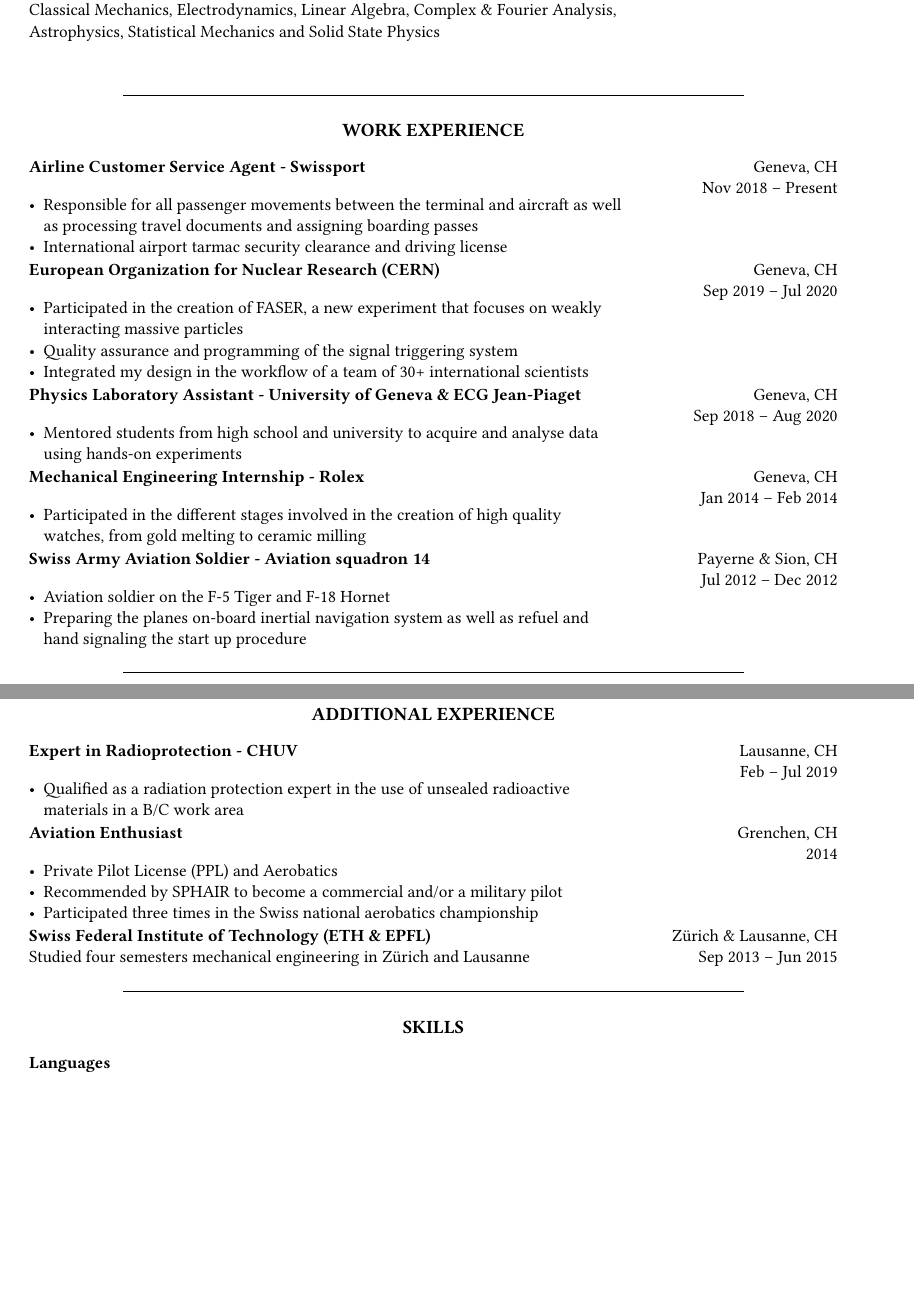
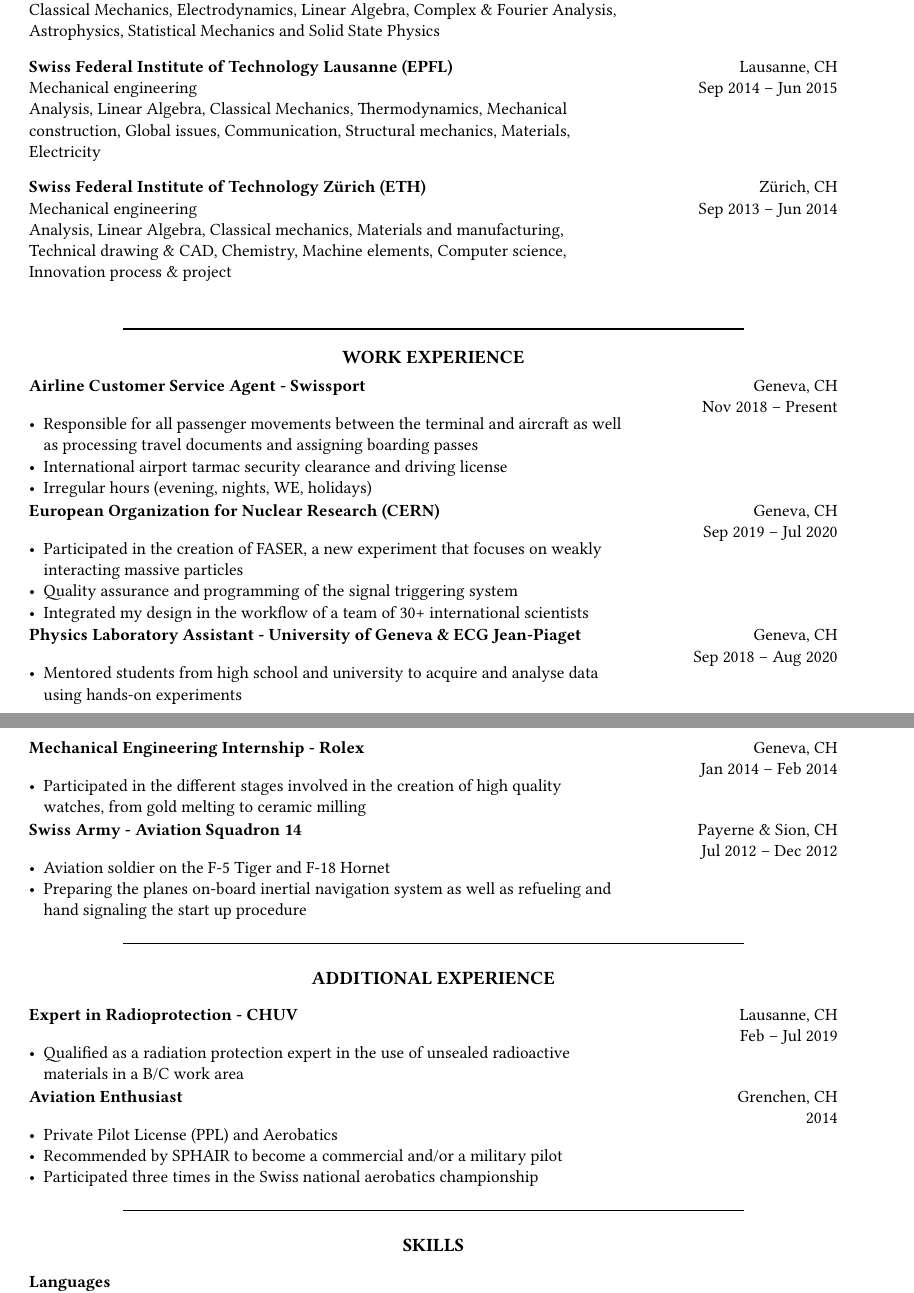
Before and after one commit to eliottjohnson/Academic-CV-Eliott-JOHNSON, a LaTeX document (main.tex): two parts of pages 1 and 2 of 2, joined at a grey line, cut so that both start at the same text, the shorter picture padded with empty space. Compiled offline with pdfLaTeX.

Commit message:
Added information on EPFL and ETH

```diff
--- a/main.tex
+++ b/main.tex
@@ -92,6 +92,26 @@
 \end{tabularx}
 \vspace{0.25cm}
 
+\begin{tabularx}{1.0\textwidth} {
+   >{\raggedright\arraybackslash\hsize=1.5\hsize\linewidth=\hsize}X
+   >{\raggedleft\arraybackslash\hsize=.5\hsize\linewidth=\hsize}X }
+\normalsize
+\bf{Swiss Federal Institute of Technology Lausanne (EPFL)} & Lausanne, CH \\
+\normalfont Mechanical engineering & Sep 2014 -- Jun 2015\\
+Analysis, Linear Algebra, Classical Mechanics, Thermodynamics, Mechanical construction, Global issues, Communication, Structural mechanics, Materials, Electricity
+\end{tabularx}
+\vspace{0.25cm}
+
+\begin{tabularx}{1.0\textwidth} {
+   >{\raggedright\arraybackslash\hsize=1.5\hsize\linewidth=\hsize}X
+   >{\raggedleft\arraybackslash\hsize=.5\hsize\linewidth=\hsize}X }
+\normalsize
+\bf{Swiss Federal Institute of Technology Zürich (ETH)} & Zürich, CH \\
+\normalfont Mechanical engineering & Sep 2013 -- Jun 2014 \\
+Analysis, Linear Algebra, Classical mechanics, Materials and manufacturing, Technical drawing \& CAD, Chemistry, Machine elements, Computer science, Innovation process \& project
+\end{tabularx}
+\vspace{0.25cm}
+
 % --- Section: Work Experience ---
 \begin{center}
 \noindent\rule{0.75\textwidth}{1pt}
@@ -109,6 +129,7 @@
 \normalfont \begin{itemize}[leftmargin=*,noitemsep,topsep=0pt]
 \item Responsible for all passenger movements between the terminal and aircraft as well as processing travel documents and assigning boarding passes
 \item International airport tarmac security clearance and driving license
+\item Irregular hours (evening, nights, WE, holidays)
 \end{itemize} & Nov 2018 -- Present
 \end{tabularx}
 
@@ -148,10 +169,10 @@
    >{\raggedright\arraybackslash\hsize=1.5\hsize\linewidth=\hsize}X
    >{\raggedleft\arraybackslash\hsize=.5\hsize\linewidth=\hsize}X }
 \normalsize
-\bf{Swiss Army Aviation Soldier - Aviation squadron 14} & Payerne \& Sion, CH\\
+\bf{Swiss Army - Aviation Squadron 14} & Payerne \& Sion, CH\\
 \normalfont \begin{itemize}[leftmargin=*,noitemsep,topsep=0pt]
 \item Aviation soldier on the F-5 Tiger and F-18 Hornet
-\item Preparing the planes on-board inertial navigation system as well as refuel and hand signaling the start up procedure
+\item Preparing the planes on-board inertial navigation system as well as refueling and hand signaling the start up procedure
 \end{itemize} & Jul 2012 -- Dec 2012
 \end{tabularx}
 
@@ -186,13 +207,6 @@
 \end{itemize} & 2014
 \end{tabularx}
 
-\begin{tabularx}{1.0\textwidth} {
-   >{\raggedright\arraybackslash\hsize=1.5\hsize\linewidth=\hsize}X
-   >{\raggedleft\arraybackslash\hsize=.5\hsize\linewidth=\hsize}X }
-\normalsize
-\bf{Swiss Federal Institute of Technology (ETH \& EPFL)} & Zürich \& Lausanne, CH \\
-\normalfont Studied four semesters mechanical engineering in Zürich and Lausanne & Sep 2013 -- Jun 2015
-\end{tabularx}
 
 % --- Section: Skills ---
 \begin{center}
```
